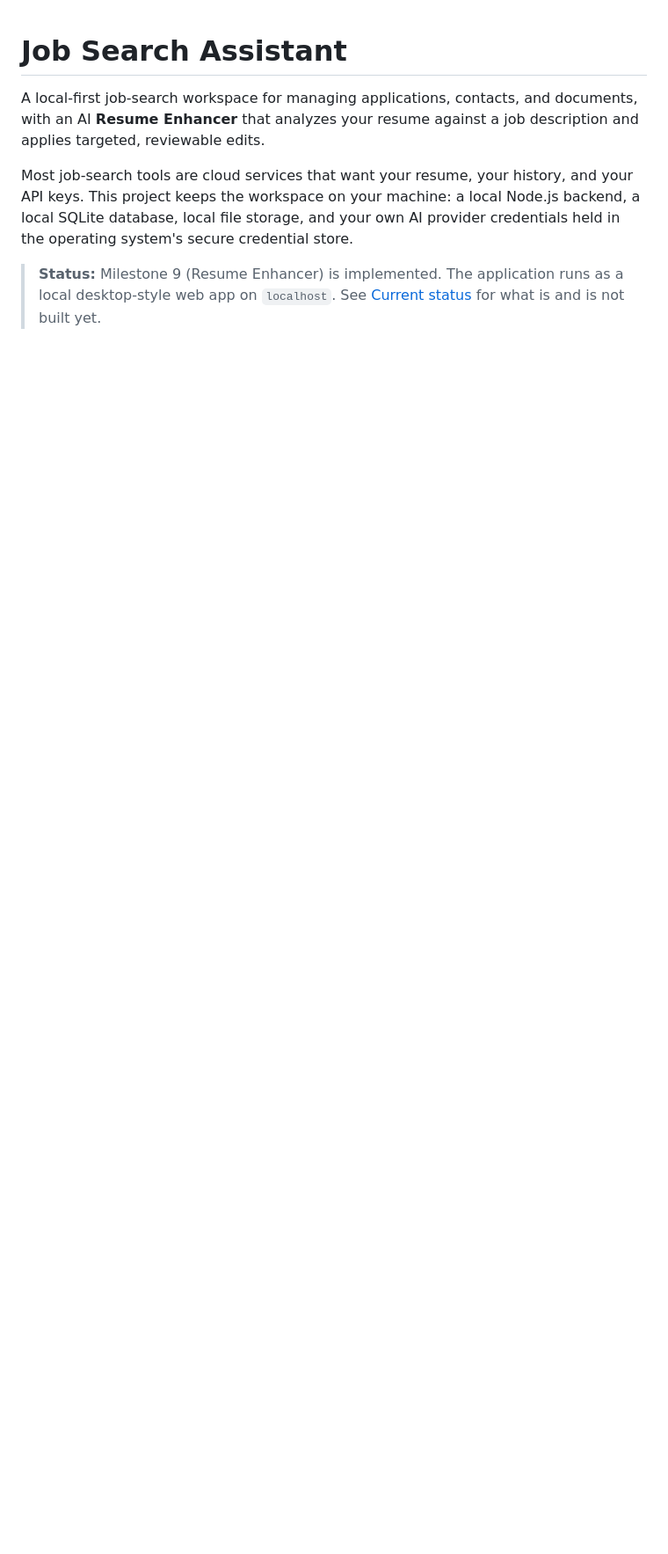
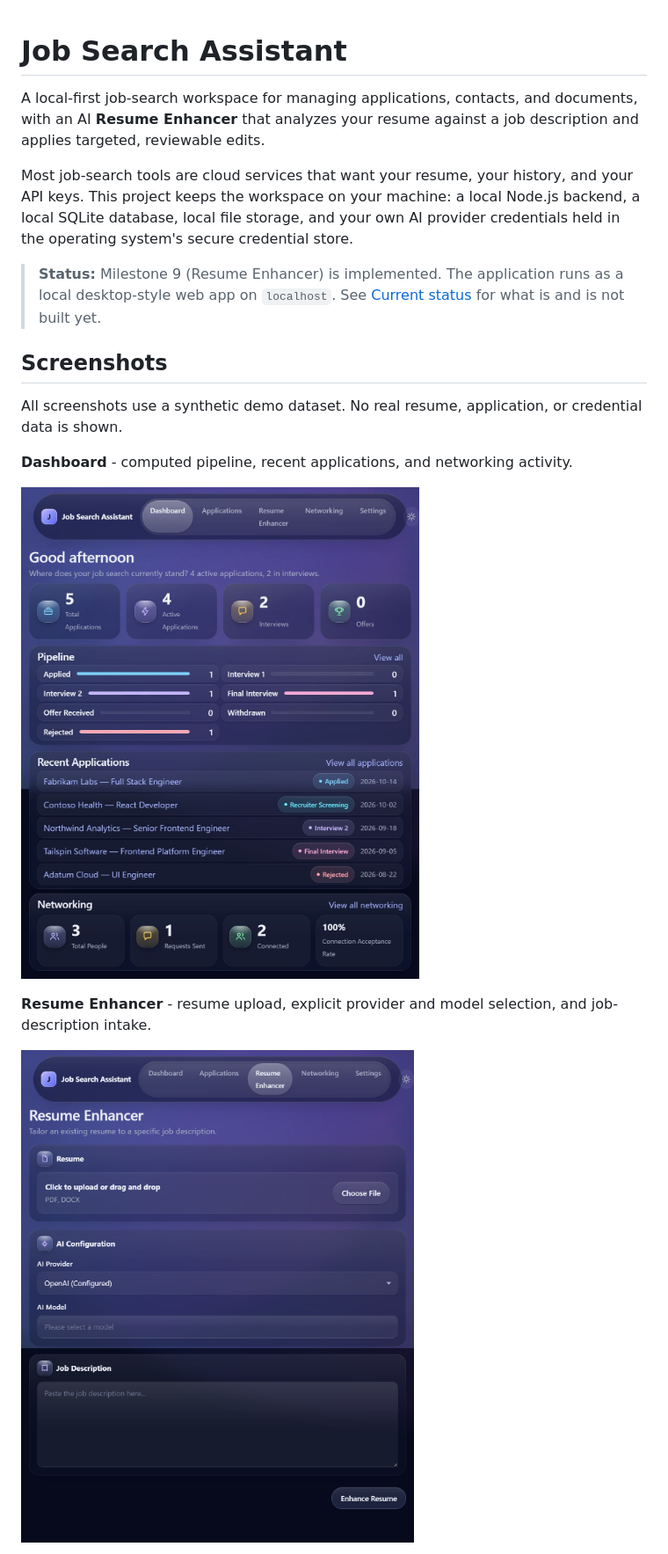
Before and after one commit to shaikm32/job-search-assistant, a Markdown page: README.md, the part around one of its changes. Shown at 88% size. Drawn GitHub-style; pictures changed too: docs/assets/dashboard.jpg (added), docs/assets/resume-enhancer-intake.png (added); blank space fills up the shorter version.

Commit message:
docs: add MIT license and portfolio screenshots
- Add the MIT license (Copyright (c) 2026 shaikm32).

- Add a Screenshots section to the README with dashboard, Resume Enhancer intake, and provider management captures taken against a synthetic demo dataset (no real resume, application, or credential data).

```diff
--- a/README.md
+++ b/README.md
@@ -12,3 +12,17 @@ credentials held in the operating system's secure credential store.
 > **Status:** Milestone 9 (Resume Enhancer) is implemented. The application runs
 > as a local desktop-style web app on `localhost`. See
 > [Current status](#current-status) for what is and is not built yet.
+
+## Screenshots
+
+All screenshots use a synthetic demo dataset. No real resume, application, or
+credential data is shown.
+
+**Dashboard** - computed pipeline, recent applications, and networking activity.
+
+![Dashboard showing application totals, pipeline stages, recent applications, and networking metrics](docs/assets/dashboard.jpg)
+
+**Resume Enhancer** - resume upload, explicit provider and model selection, and job-description intake.
+
+![Resume Enhancer intake screen with resume dropzone, provider and model selectors, and job description field](docs/assets/resume-enhancer-intake.png)
+
```
Also changed, not shown: other parts of README.md (+3 -0 lines), docs/assets/settings-providers.png (added), 1 other file.
